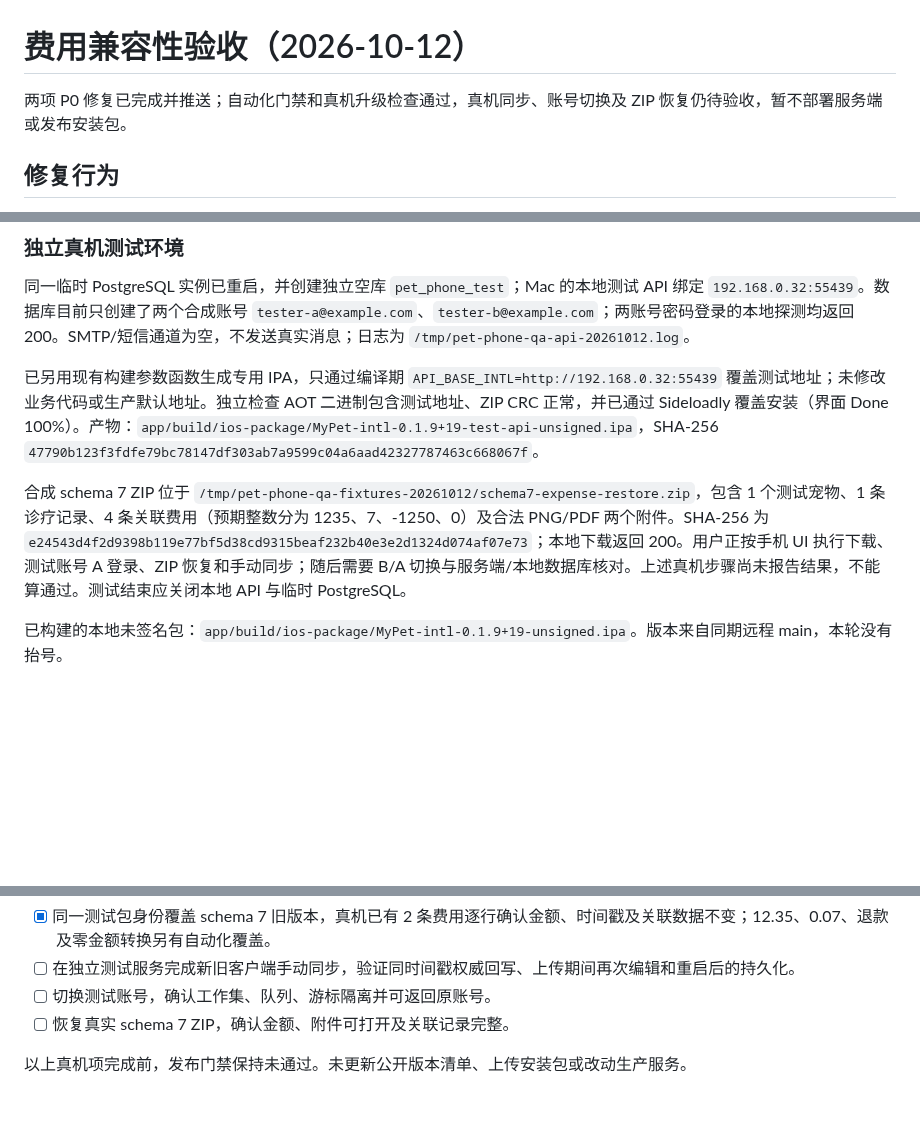
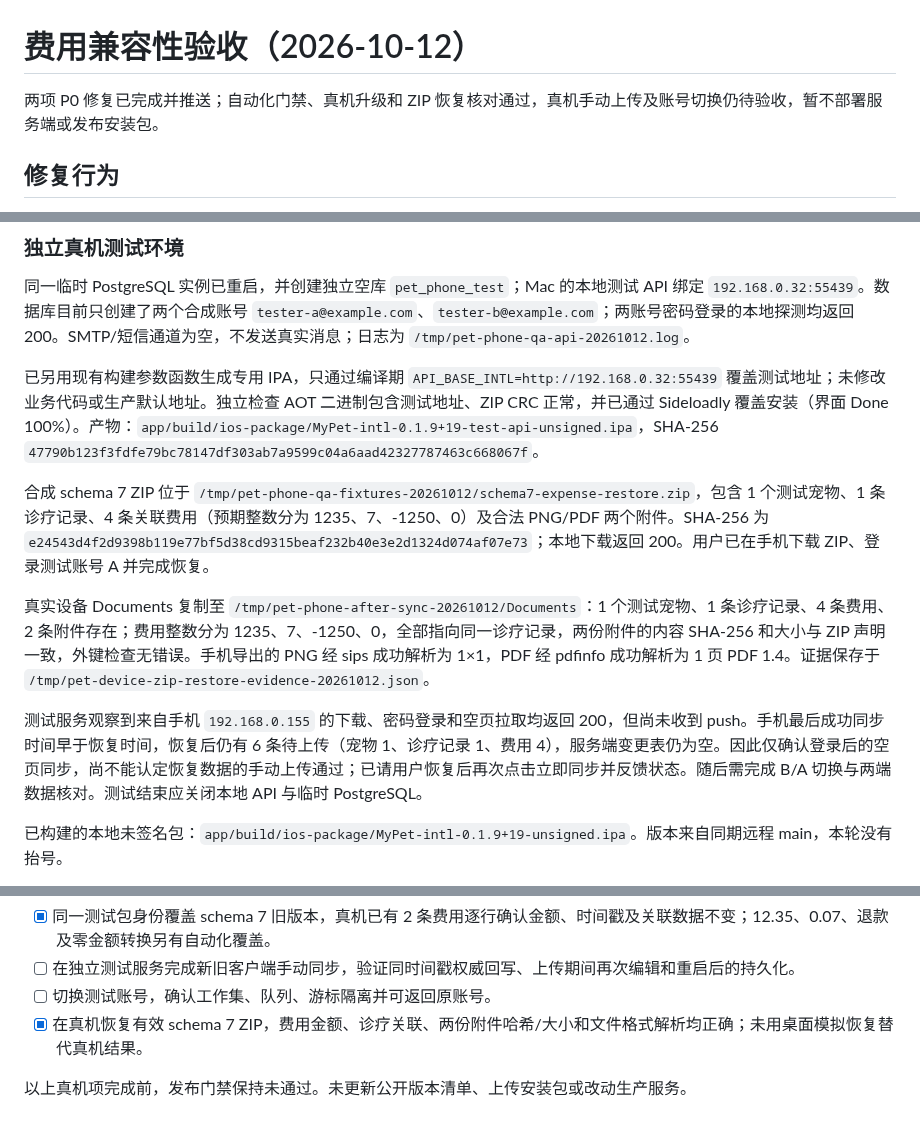
Before and after one commit to zhuruipeng/pets, a Markdown page: docs/2026-10-12-费用兼容性验收.md, 3 parts joined by grey strips. Drawn GitHub-style; blank space fills up the shorter version.

```diff
--- a/docs/2026-10-12-费用兼容性验收.md
+++ b/docs/2026-10-12-费用兼容性验收.md
@@ -1,6 +1,6 @@
 # 费用兼容性验收（2026-10-12）
 
-两项 P0 修复已完成并推送；自动化门禁和真机升级检查通过，真机同步、账号切换及 ZIP 恢复仍待验收，暂不部署服务端或发布安装包。
+两项 P0 修复已完成并推送；自动化门禁、真机升级和 ZIP 恢复核对通过，真机手动上传及账号切换仍待验收，暂不部署服务端或发布安装包。
 
 ## 修复行为
 
@@ -48,7 +48,11 @@ PostgreSQL 16 临时实例使用 `/tmp/pet-release-pg-20261012`、`127.0.0.1:554
 
 已另用现有构建参数函数生成专用 IPA，只通过编译期 `API_BASE_INTL=http://192.168.0.32:55439` 覆盖测试地址；未修改业务代码或生产默认地址。独立检查 AOT 二进制包含测试地址、ZIP CRC 正常，并已通过 Sideloadly 覆盖安装（界面 Done 100%）。产物：`app/build/ios-package/MyPet-intl-0.1.9+19-test-api-unsigned.ipa`，SHA-256 `47790b123f3fdfe79bc78147df303ab7a9599c04a6aad42327787463c668067f`。
 
-合成 schema 7 ZIP 位于 `/tmp/pet-phone-qa-fixtures-20261012/schema7-expense-restore.zip`，包含 1 个测试宠物、1 条诊疗记录、4 条关联费用（预期整数分为 1235、7、-1250、0）及合法 PNG/PDF 两个附件。SHA-256 为 `e24543d4f2d9398b119e77bf5d38cd9315beaf232b40e3e2d1324d074af07e73`；本地下载返回 200。用户正按手机 UI 执行下载、测试账号 A 登录、ZIP 恢复和手动同步；随后需要 B/A 切换与服务端/本地数据库核对。上述真机步骤尚未报告结果，不能算通过。测试结束应关闭本地 API 与临时 PostgreSQL。
+合成 schema 7 ZIP 位于 `/tmp/pet-phone-qa-fixtures-20261012/schema7-expense-restore.zip`，包含 1 个测试宠物、1 条诊疗记录、4 条关联费用（预期整数分为 1235、7、-1250、0）及合法 PNG/PDF 两个附件。SHA-256 为 `e24543d4f2d9398b119e77bf5d38cd9315beaf232b40e3e2d1324d074af07e73`；本地下载返回 200。用户已在手机下载 ZIP、登录测试账号 A 并完成恢复。
+
+真实设备 Documents 复制至 `/tmp/pet-phone-after-sync-20261012/Documents`：1 个测试宠物、1 条诊疗记录、4 条费用、2 条附件存在；费用整数分为 1235、7、-1250、0，全部指向同一诊疗记录，两份附件的内容 SHA-256 和大小与 ZIP 声明一致，外键检查无错误。手机导出的 PNG 经 sips 成功解析为 1×1，PDF 经 pdfinfo 成功解析为 1 页 PDF 1.4。证据保存于 `/tmp/pet-device-zip-restore-evidence-20261012.json`。
+
+测试服务观察到来自手机 `192.168.0.155` 的下载、密码登录和空页拉取均返回 200，但尚未收到 push。手机最后成功同步时间早于恢复时间，恢复后仍有 6 条待上传（宠物 1、诊疗记录 1、费用 4），服务端变更表仍为空。因此仅确认登录后的空页同步，尚不能认定恢复数据的手动上传通过；已请用户恢复后再次点击立即同步并反馈状态。随后需完成 B/A 切换与两端数据核对。测试结束应关闭本地 API 与临时 PostgreSQL。
 
 已构建的本地未签名包：`app/build/ios-package/MyPet-intl-0.1.9+19-unsigned.ipa`。版本来自同期远程 main，本轮没有抬号。
 
@@ -62,6 +66,6 @@ PostgreSQL 16 临时实例使用 `/tmp/pet-release-pg-20261012`、`127.0.0.1:554
 - [x] 同一测试包身份覆盖 schema 7 旧版本，真机已有 2 条费用逐行确认金额、时间戳及关联数据不变；12.35、0.07、退款及零金额转换另有自动化覆盖。
 - [ ] 在独立测试服务完成新旧客户端手动同步，验证同时间戳权威回写、上传期间再次编辑和重启后的持久化。
 - [ ] 切换测试账号，确认工作集、队列、游标隔离并可返回原账号。
-- [ ] 恢复真实 schema 7 ZIP，确认金额、附件可打开及关联记录完整。
+- [x] 在真机恢复有效 schema 7 ZIP，费用金额、诊疗关联、两份附件哈希/大小和文件格式解析均正确；未用桌面模拟恢复替代真机结果。
 
 以上真机项完成前，发布门禁保持未通过。未更新公开版本清单、上传安装包或改动生产服务。
```
Also changed, not shown: README.md (+1 -1 lines).
